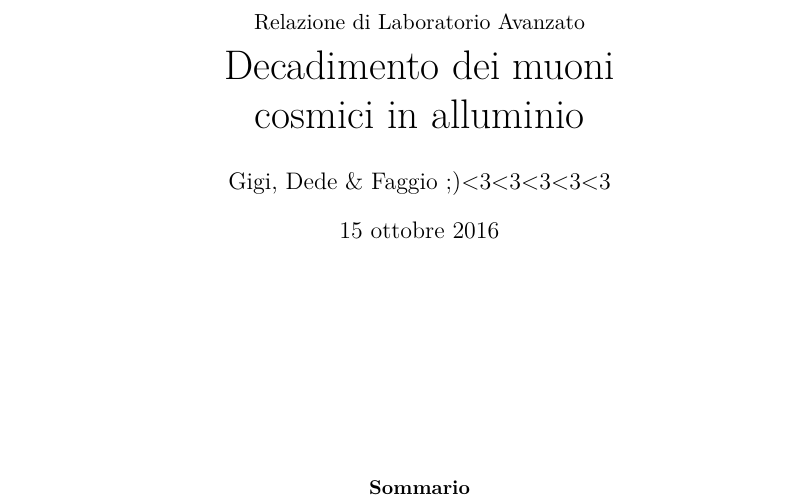
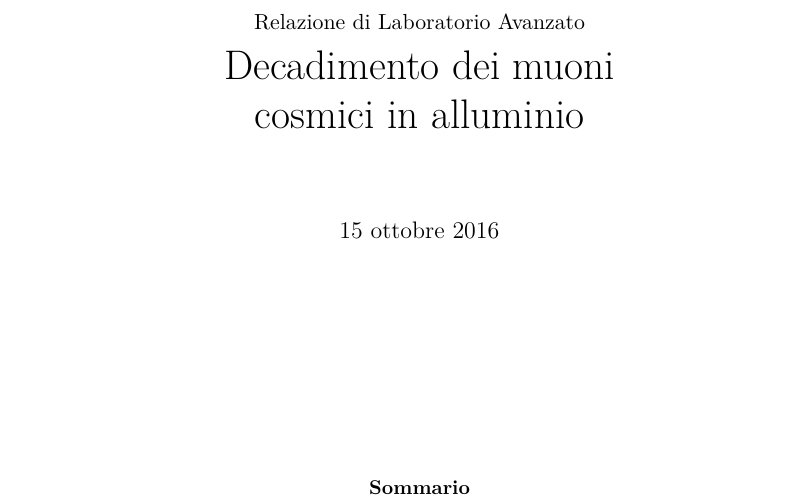
Before and after one commit to gipert/laboratorio-muoni-cosmici, a LaTeX paper (muon.tex): part of page 1 of 27, cut so that both start at the same text. Compiled offline with pdfLaTeX.

Commit message:
Sistemato due stronzate

```diff
--- a/muon.tex
+++ b/muon.tex
@@ -23,7 +23,6 @@
 \usepackage{graphicx}					% Grafica generale
 \usepackage{subfig}					% Subfigures
 \usepackage{xcolor}					% Per i colori
-\usepackage{tikz}
 
 \usepackage[italian]{babel}				% Regole di a capo, aggiunta di \ap e \ped per apici e pedici in testo
 \usepackage[utf8]{inputenc}				% Specifica la codifica
@@ -51,7 +50,6 @@
 \renewcommand{\phi}{\varphi}				%
 
 \title{\normalsize{Relazione di Laboratorio Avanzato}\\\huge{Decadimento dei muoni \\ cosmici in alluminio}}
-\author{Gigi, Dede \& Faggio ;)<3<3<3<3<3}
 \date{\today}
 %
 %
```
